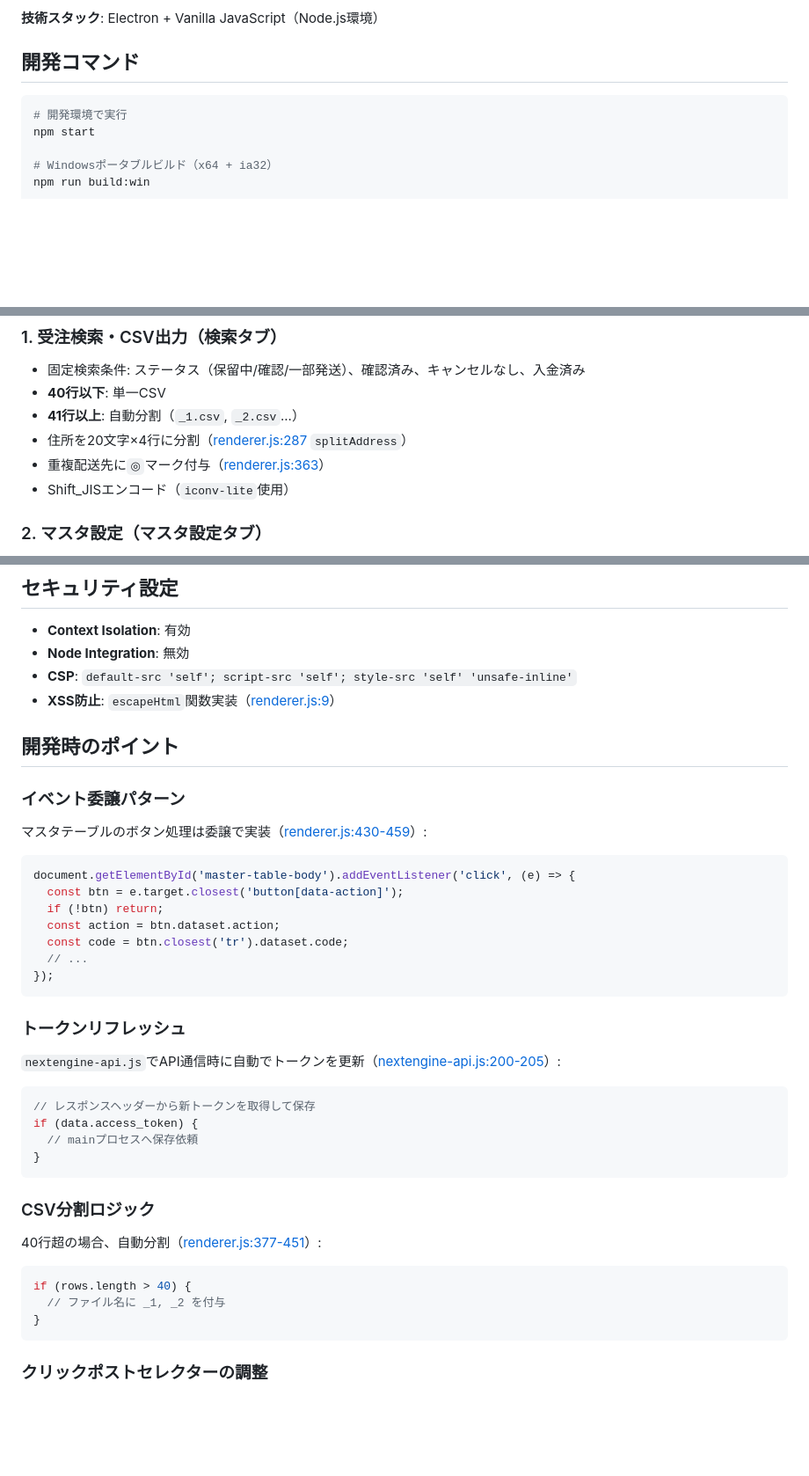
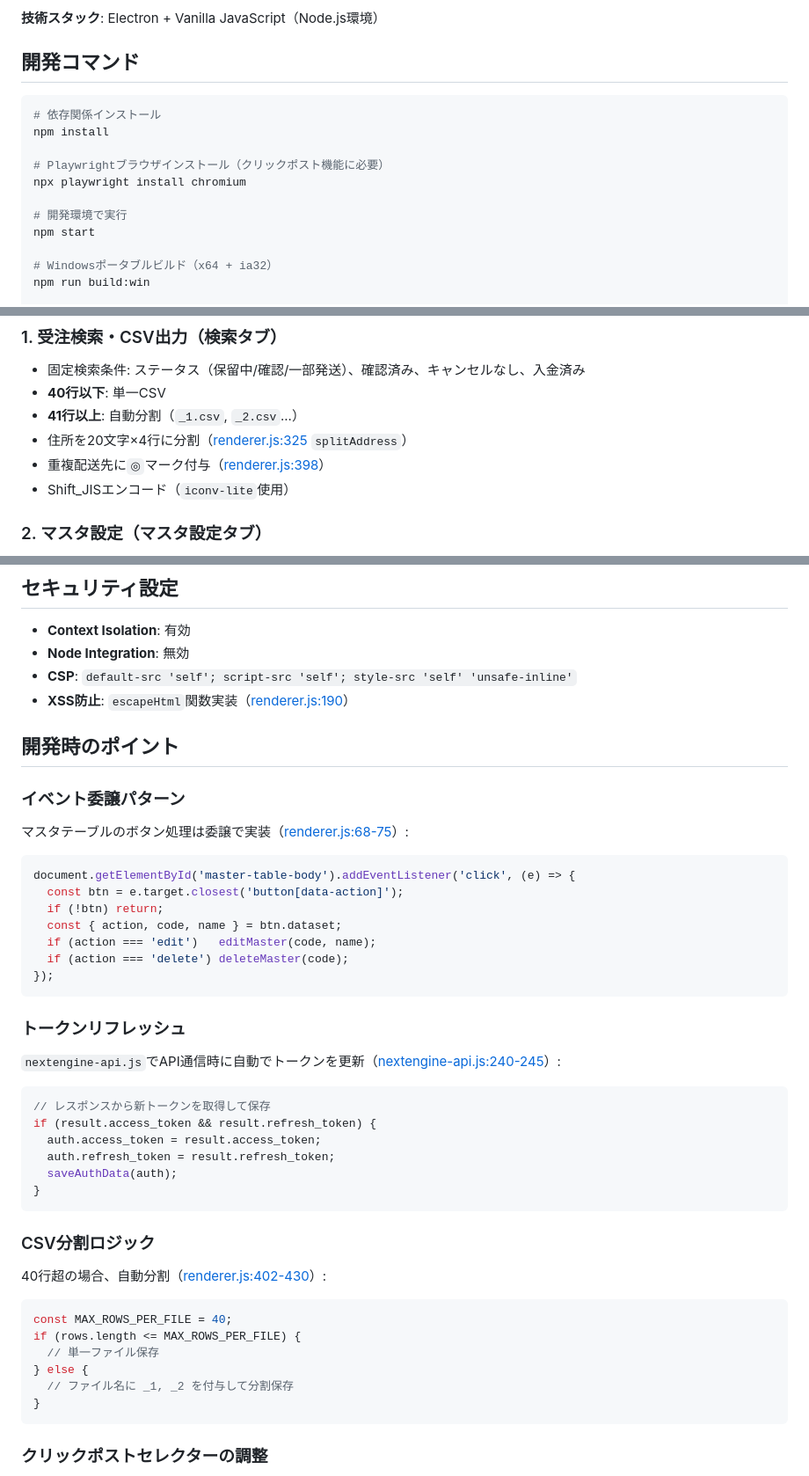
Before and after one commit to ShintaroE/NextEngineCSV, a Markdown page: claude.md, 3 parts joined by grey strips. Shown at 88% size. GitHub-like rendering; blank space fills up the shorter version.

Commit message:
mdファイルの修正

````diff
--- a/claude.md
+++ b/claude.md
@@ -11,6 +11,12 @@ This file provides guidance to Claude Code (claude.ai/code) when working with co
 ## 開発コマンド
 
 ```bash
+# 依存関係インストール
+npm install
+
+# Playwrightブラウザインストール（クリックポスト機能に必要）
+npx playwright install chromium
+
 # 開発環境で実行
 npm start
 
@@ -119,8 +125,8 @@ onClickPostProgress(callback) → void  // IPC イベントリスナー (clickpo
 - 固定検索条件: ステータス（保留中/確認/一部発送）、確認済み、キャンセルなし、入金済み
 - **40行以下**: 単一CSV
 - **41行以上**: 自動分割（`_1.csv`, `_2.csv`...）
-- 住所を20文字×4行に分割（[renderer.js:287](renderer.js#L287) `splitAddress`）
-- 重複配送先に`◎`マーク付与（[renderer.js:363](renderer.js#L363)）
+- 住所を20文字×4行に分割（[renderer.js:325](renderer.js#L325) `splitAddress`）
+- 重複配送先に`◎`マーク付与（[renderer.js:398](renderer.js#L398)）
 - Shift_JISエンコード（`iconv-lite`使用）
 
 ### 2. マスタ設定（マスタ設定タブ）
@@ -158,42 +164,47 @@ onClickPostProgress(callback) → void  // IPC イベントリスナー (clickpo
 - **Context Isolation**: 有効
 - **Node Integration**: 無効
 - **CSP**: `default-src 'self'; script-src 'self'; style-src 'self' 'unsafe-inline'`
-- **XSS防止**: `escapeHtml`関数実装（[renderer.js:9](renderer.js#L9)）
+- **XSS防止**: `escapeHtml`関数実装（[renderer.js:190](renderer.js#L190)）
 
 ## 開発時のポイント
 
 ### イベント委譲パターン
 
-マスタテーブルのボタン処理は委譲で実装（[renderer.js:430-459](renderer.js#L430-L459)）:
+マスタテーブルのボタン処理は委譲で実装（[renderer.js:68-75](renderer.js#L68-L75)）:
 
 ```javascript
 document.getElementById('master-table-body').addEventListener('click', (e) => {
   const btn = e.target.closest('button[data-action]');
   if (!btn) return;
-  const action = btn.dataset.action;
-  const code = btn.closest('tr').dataset.code;
-  // ...
+  const { action, code, name } = btn.dataset;
+  if (action === 'edit')   editMaster(code, name);
+  if (action === 'delete') deleteMaster(code);
 });
 ```
 
 ### トークンリフレッシュ
 
-`nextengine-api.js`でAPI通信時に自動でトークンを更新（[nextengine-api.js:200-205](nextengine-api.js#L200-L205)）:
+`nextengine-api.js`でAPI通信時に自動でトークンを更新（[nextengine-api.js:240-245](nextengine-api.js#L240-L245)）:
 
 ```javascript
-// レスポンスヘッダーから新トークンを取得して保存
-if (data.access_token) {
-  // mainプロセスへ保存依頼
+// レスポンスから新トークンを取得して保存
+if (result.access_token && result.refresh_token) {
+  auth.access_token = result.access_token;
+  auth.refresh_token = result.refresh_token;
+  saveAuthData(auth);
 }
 ```
 
 ### CSV分割ロジック
 
-40行超の場合、自動分割（[renderer.js:377-451](renderer.js#L377-L451)）:
+40行超の場合、自動分割（[renderer.js:402-430](renderer.js#L402-L430)）:
 
 ```javascript
-if (rows.length > 40) {
-  // ファイル名に _1, _2 を付与
+const MAX_ROWS_PER_FILE = 40;
+if (rows.length <= MAX_ROWS_PER_FILE) {
+  // 単一ファイル保存
+} else {
+  // ファイル名に _1, _2 を付与して分割保存
 }
 ```
 
````
Also changed, not shown: other parts of claude.md (+1 -1 lines).
